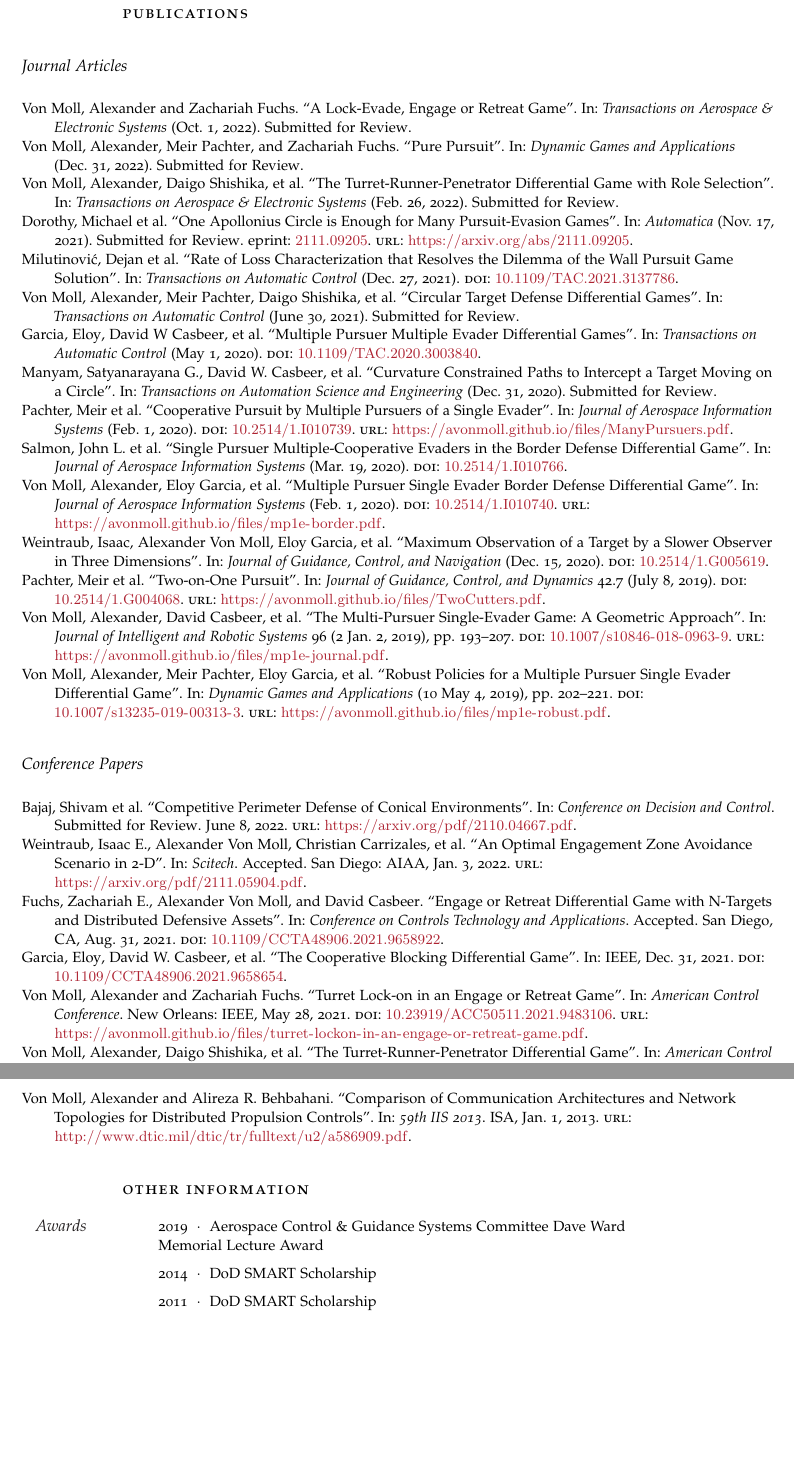
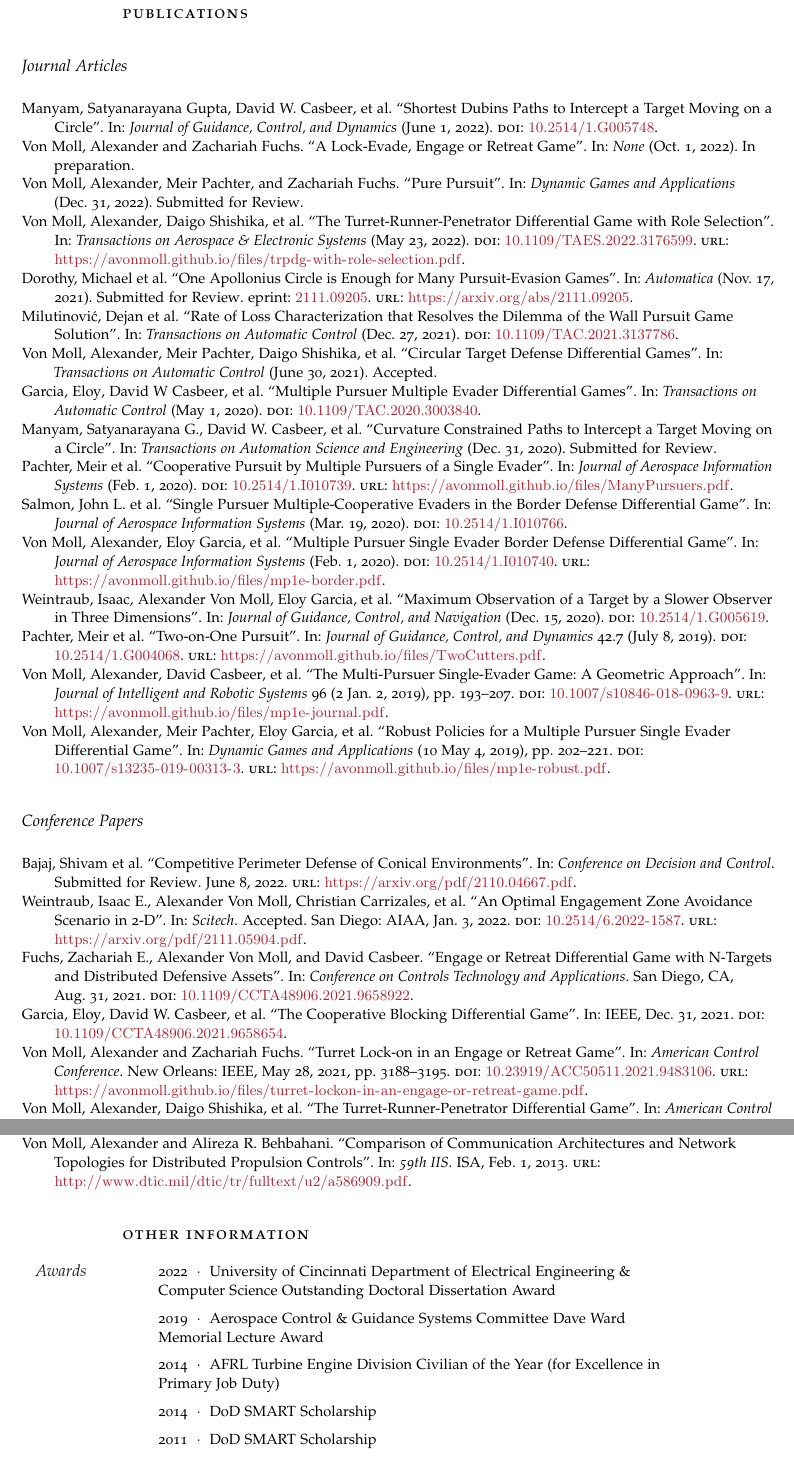
Before and after one commit to avonmoll/cv, a LaTeX CV (cv.tex, which reads cv.bib): two parts of pages 2 and 4 of 4, joined at a grey line, cut so that both start at the same text, the shorter picture padded with empty space. Compiled offline with pdfLaTeX.

Commit message:
Update for IEEE senior member app

```diff
--- a/cv.bib
+++ b/cv.bib
@@ -62,7 +63,7 @@
   author = {Von Moll, Alexander and Pachter, Meir and Shishika, Daigo and Fuchs, Zachariah},
   date = {2021-06-30},
   journal = {Transactions on Automatic Control},
-  note = {Submitted for Review},
+  note = {Accepted},
   publisher = {IEEE},
   title = {Circular Target Defense Differential Games},
   year = {2021},
@@ -98,6 +99,7 @@
   date = {2021-05-28},
   doi = {10.23919/ACC50511.2021.9483106},
   location = {New Orleans},
+  pages = {3188-3195},
   publisher = {IEEE},
   title = {Turret Lock-on in an Engage or Retreat Game},
   url = {https://avonmoll.github.io/files/turret-lockon-in-an-engage-or-retreat-game.pdf},
@@ -131,5 +131,6 @@
 @article{vonmoll2022turret-runner-penetrator,
   abstract = {A scenario is considered in which two cooperative Attackers aim to infiltrate a circular target guarded by a Turret.  The engagement plays out in the two dimensional plane; the holonomic Attackers have the same speed and move with simple motion and the Turret is stationary, located at the target circle's center, and has a bounded turn rate.  When the Turret's look angle is aligned with an Attacker, that Attacker is neutralized.  In this paper, we focus on a region of the state space wherein only one of the Attackers is able to reach the target circle -- and even then, only with the help of its partner Attacker.  The Runner distracts the Turret and ends up being neutralized in order that the Penetrator can be guaranteed to hit the target circle.  We formulate the Turret-Runner-Penetrator scenario as a differential game over the Value of the subsequent game of min/max terminal angle which takes place between the Turret and Penetrator once the Runner has been neutralized.  The solution to the Game of Degree, including equilibrium Turret, Runner, and Penetrator strategies, as well as the Value function are given.  The case in which the Penetrator can reach the target before the Turret can neutralize the Runner is formulated and solved.  Finally, the assumption of a priori defined roles/goals is relaxed and the minimum of the solutions to the two fixed-role games is shown to be a Global Stackelberg Equilibrium.},
   author = {Von Moll, Alexander and Shishika, Daigo and Fuchs, Zachariah and Dorothy, Michael},
-  date = {2022-02-26},
+  date = {2022-05-23},
+  doi = {10.1109/TAES.2022.3176599},
   journal = {Transactions on Aerospace \& Electronic Systems},
@@ -137,5 +137,6 @@
   publisher = {IEEE},
   title = {The Turret-Runner-Penetrator Differential Game with Role Selection},
+  url = {https://avonmoll.github.io/files/trpdg-with-role-selection.pdf},
   year = {2022},
 }
 
@@ -144,6 +145,7 @@
   author = {Weintraub, Isaac E. and Von Moll, Alexander and Carrizales, Christian and Hanlon, Nicholas and Fuchs, Zachariah},
   booktitle = {Scitech},
   date = {2022-01-03},
+  doi = {10.2514/6.2022-1587},
   location = {San Diego},
   note = {Accepted},
   publisher = {AIAA},
@@ -180,8 +182,8 @@
   abstract = {In this paper we model and analyze a scenario in the two-dimensional plane involving a mobile Attacker and stationary Defender. There are two possibilities for termination: the Attacker can collide with the Defender (engagement) or maneuver to a safe zone away from the Defender (retreat). The Defender is equipped with a directional turret, which it can rotate with a bounded rate. If the turret is aligned with the Attacker's position, the Defender has a lock on the Attacker and may choose to fire on the Attacker. Thus, whether engaging or retreating, the Attacker has incentive to evade the turret's line of sight and thereby avoid being locked-on. In the case of retreat, if lock-on occurs the Defender cooperates with the Attacker by withholding fire to allow the Attacker to retreat. However, if the Attacker chooses to engage and lock-on occurs, the Defender will open fire on the Attacker. We model the scenario as a set of differential games with different cost functionals depending on the type of termination. The agents are assumed to have full state information. In the case that the Defender can lock onto the Attacker the pre- and post-lock portions of the game are solved individually and combined together. Otherwise, the Attacker can terminate the game prior to lock-on and the game is comprised of a single stage. The equilibrium strategies are derived in each case, and a partitioning of the state space wherein a particular goal selection is optimal is constructed.},
   author = {Von Moll, Alexander and Fuchs, Zachariah},
   date = {2022-10-01},
-  journal = {Transactions on Aerospace \& Electronic Systems},
-  note = {Submitted for Review},
+  journal = {None},
+  note = {In preparation},
   publisher = {IEEE},
   title = {A Lock-Evade, Engage or Retreat Game},
   year = {2022},
@@ -205,3 +207,4 @@
   journal = {Dynamic Games and Applications},
   note = {Submitted for Review},
   title = {Pure Pursuit},
+  year = {2022},
@@ -208,3 +217,7 @@
+  doi = {10.2514/1.G005748},
+  journal = {Journal of Guidance, Control, and Dynamics},
+  publisher = {AIAA},
+  title = {Shortest Dubins Paths to Intercept a Target Moving on a Circle},
   year = {2022},
 }
 
@@ -253,4 +256,3 @@
-  year = {2013},
 }
 
 @inproceedings{manyam2019coordinating,
@@ -384,3 +396,4 @@
+  year = {2013},
 }
 
 @article{pachter2020cooperative,
--- a/cv.tex
+++ b/cv.tex
@@ -178,8 +178,12 @@ Advisor: Assoc. Prof.~Evangelos \textsc{Theodorou}}
 
 \spacedlowsmallcaps{Other Information}\vspace{1em}
 
-\Description{\MarginText{Awards}2019\ \ $\cdotp$\ \ Aerospace Control \& Guidance Systems Committee Dave Ward Memorial Lecture Award}
+\Description{\MarginText{Awards}2022\ \ $\cdotp$\ \ University of Cincinnati Department of Electrical Engineering \& Computer Science Outstanding Doctoral Dissertation Award}
+\vspace{-0.5em}
+\Description{2019\ \ $\cdotp$\ \ Aerospace Control \& Guidance Systems Committee Dave Ward Memorial Lecture Award}
 \vspace{-0.5em} % Negative vertical space to counteract the vertical space between every \Description command
+\Description{2014\ \ $\cdotp$\ \ AFRL Turbine Engine Division Civilian of the Year (for Excellence in Primary Job Duty)}
+\vspace{-0.5em}
 \Description{2014\ \ $\cdotp$\ \ DoD SMART Scholarship}
 \vspace{-0.5em} % Negative vertical space to counteract the vertical space between every \Description command
 \Description{2011\ \ $\cdotp$\ \ DoD SMART Scholarship}
```
Also changed, not shown: cv.bib (30 more changed lines), 1 other file.
